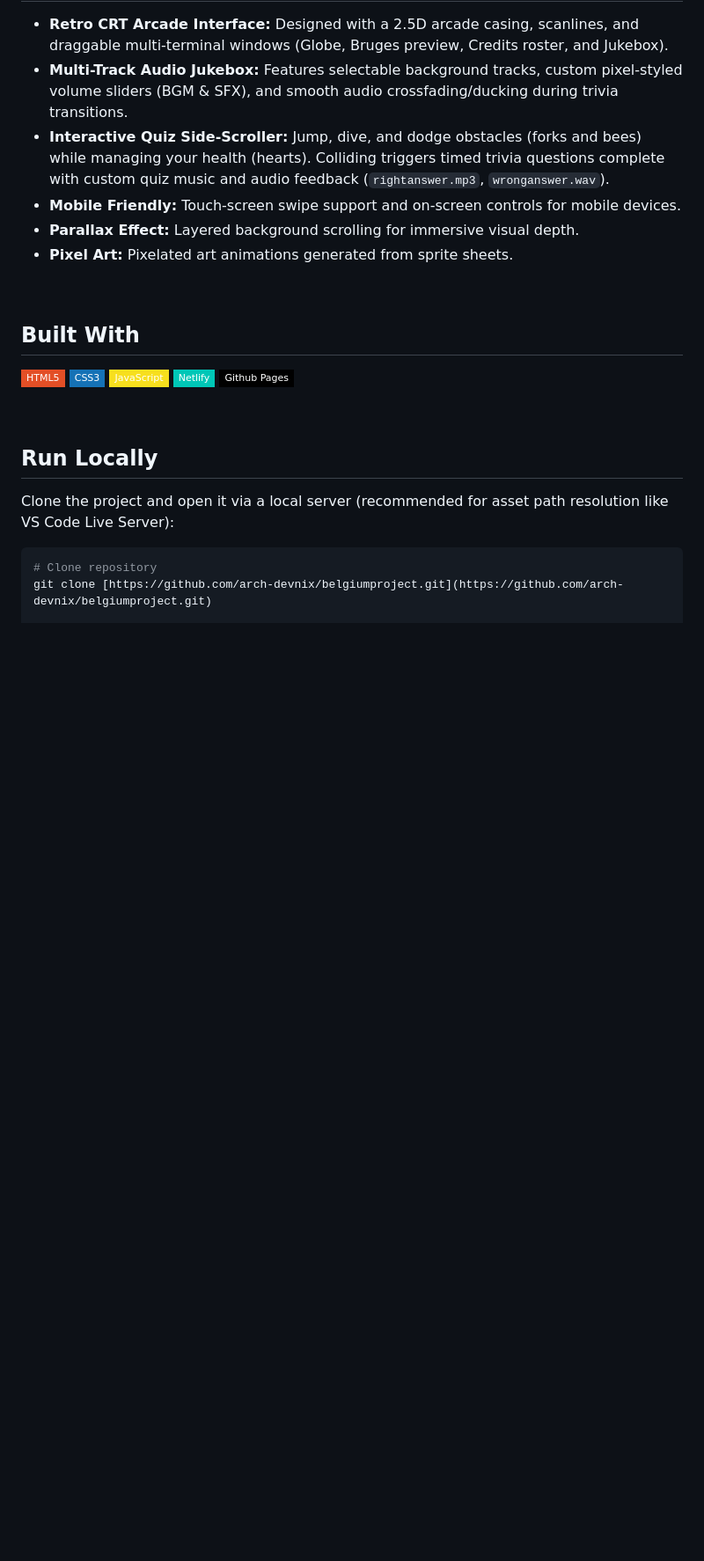
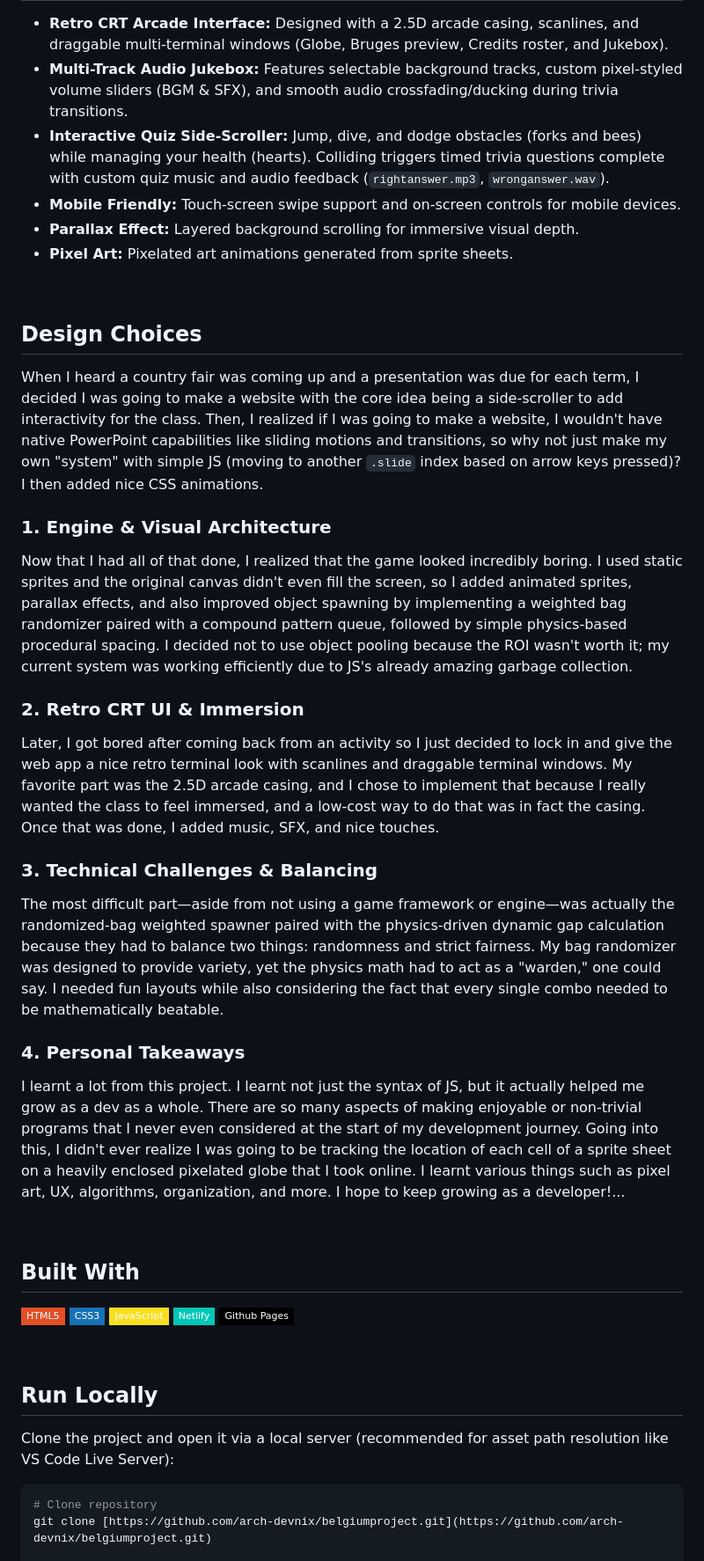
Before and after one commit to 6262745-spec/belgiumprojectschoolupd, a Markdown page: README.md, the part around one of its changes. Shown at 88% size. Rendered like a GitHub page; badges without logos; blank space fills up the shorter version.

Commit message:
Expand README with design choices and learnings
Added a section on design choices and personal takeaways from the project, detailing the development process and technical challenges faced.

```diff
--- a/README.md
+++ b/README.md
@@ -42,3 +42,19 @@ A school project built for an upcoming country fair under a tight deadline. Whil
 
 <br />
 
+## Design Choices
+
+When I heard a country fair was coming up and a presentation was due for each term, I decided I was going to make a website with the core idea being a side-scroller to add interactivity for the class. Then, I realized if I was going to make a website, I wouldn't have native PowerPoint capabilities like sliding motions and transitions, so why not just make my own "system" with simple JS (moving to another `.slide` index based on arrow keys pressed)? I then added nice CSS animations.
+
+### 1. Engine & Visual Architecture
+Now that I had all of that done, I realized that the game looked incredibly boring. I used static sprites and the original canvas didn't even fill the screen, so I added animated sprites, parallax effects, and also improved object spawning by implementing a weighted bag randomizer paired with a compound pattern queue, followed by simple physics-based procedural spacing. I decided not to use object pooling because the ROI wasn't worth it; my current system was working efficiently due to JS's already amazing garbage collection.
+
+### 2. Retro CRT UI & Immersion
+Later, I got bored after coming back from an activity so I just decided to lock in and give the web app a nice retro terminal look with scanlines and draggable terminal windows. My favorite part was the 2.5D arcade casing, and I chose to implement that because I really wanted the class to feel immersed, and a low-cost way to do that was in fact the casing. Once that was done, I added music, SFX, and nice touches.
+
+### 3. Technical Challenges & Balancing
+The most difficult part—aside from not using a game framework or engine—was actually the randomized-bag weighted spawner paired with the physics-driven dynamic gap calculation because they had to balance two things: randomness and strict fairness. My bag randomizer was designed to provide variety, yet the physics math had to act as a "warden," one could say. I needed fun layouts while also considering the fact that every single combo needed to be mathematically beatable.
+
+### 4. Personal Takeaways
+I learnt a lot from this project. I learnt not just the syntax of JS, but it actually helped me grow as a dev as a whole. There are so many aspects of making enjoyable or non-trivial programs that I never even considered at the start of my development journey. Going into this, I didn't ever realize I was going to be tracking the location of each cell of a sprite sheet on a heavily enclosed pixelated globe that I took online. I learnt various things such as pixel art, UX, algorithms, organization, and more. I hope to keep growing as a developer!...
+
```
Also changed, not shown: other parts of README.md (+2 -0 lines).
